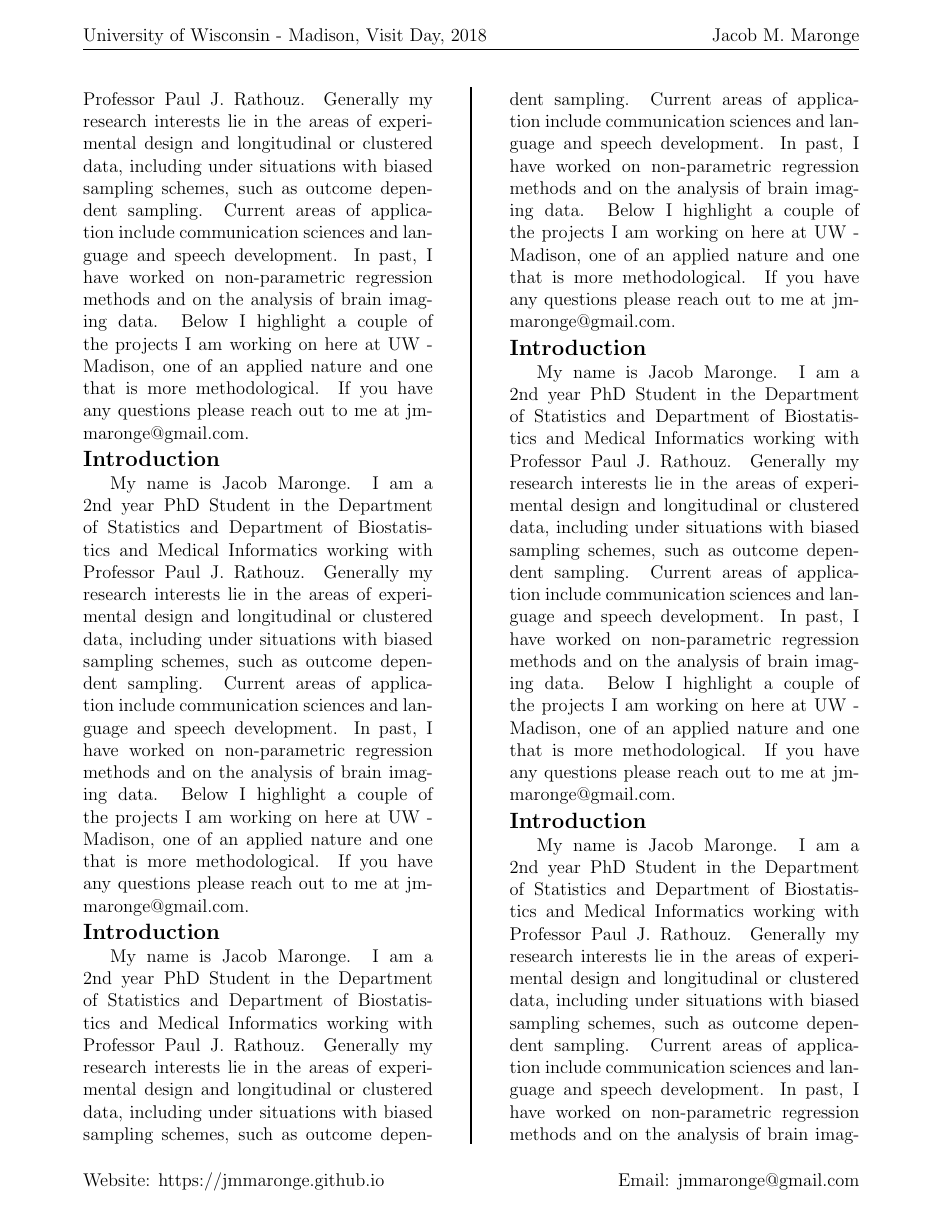
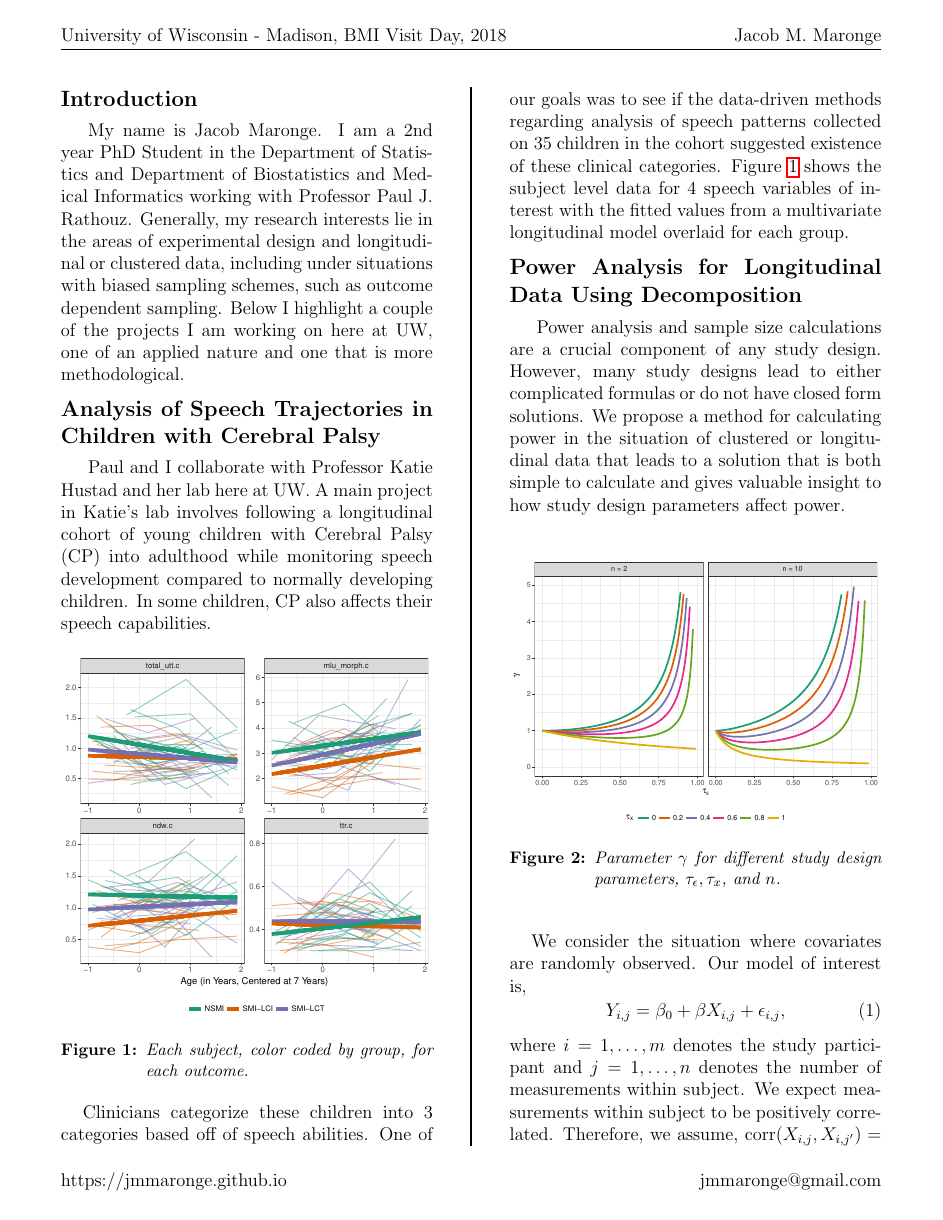
Before and after one commit to JMMaronge/UW_visit_day_2018, a LaTeX document (handout.tex): page 2 of 3 before the commit and page 1 of 2 after it. Compiled offline with pdfLaTeX.

Commit message:
draft 1 done

```diff
--- a/handout.tex
+++ b/handout.tex
@@ -19,18 +19,18 @@
 \newcommand{\pb}{\mathbb{P}}
 \newcommand{\E}{\ensuremath{\mbox{E}}}
 % Page style definition
-\geometry{margin=0.75in}
+\geometry{margin=0.55in, top=0.75in, bottom=0.75in}
 \pagestyle{fancy}
 % Customize this to your liking.
 \setlength{\headheight}{14.5pt}
-\lhead{University of Wisconsin - Madison, Visit Day, 2018}\chead{}\rhead{Jacob M. Maronge}\lfoot{Website: https://jmmaronge.github.io}
-\cfoot{}\rfoot{Email: jmmaronge@gmail.com}
+\lhead{University of Wisconsin - Madison, BMI Visit Day, 2018}\chead{}\rhead{Jacob M. Maronge}\lfoot{https://jmmaronge.github.io}
+\cfoot{}\rfoot{jmmaronge@gmail.com}
 \usepackage{titlesec}
 
 
 \definecolor{uwred}{RGB}{197, 5, 12}
 
-\titlespacing{\subsection}{0pt}{0pt}{0pt}
+\titlespacing{\subsection}{0pt}{5pt}{5pt}
 
 
 \begin{document}
@@ -38,7 +38,14 @@
 \begin{multicols}{2}
 
 \subsection*{Introduction}
-My name is Jacob Maronge. I am a 2nd year PhD Student in the Department of Statistics and Department of Biostatistics and Medical Informatics working with Professor Paul J. Rathouz. Generally, my research interests lie in the areas of experimental design and longitudinal or clustered data, including under situations with biased sampling schemes, such as outcome dependent sampling. Current areas of application include communication sciences and language and speech development. Below I highlight a couple of the projects I am working on here at UW, one of an applied nature and one that is more methodological. If you have any questions about our program after your visit, please reach out to me at jmmaronge@gmail.com.
+My name is Jacob Maronge. I am a 2nd year PhD Student in the Department of Statistics and Department of Biostatistics and Medical Informatics working with Professor Paul J. Rathouz. Generally, my research interests lie in the areas of experimental design and longitudinal or clustered data, including under situations with biased sampling schemes, such as outcome dependent sampling. Below I highlight a couple of the projects I am working on here at UW, one of an applied nature and one that is more methodological.
 
 \subsection*{Analysis of Speech Trajectories in Children with Cerebral Palsy}
 
+Paul and I collaborate with Professor Katie Hustad and her lab here at UW. A main project in Katie's lab involves following a longitudinal cohort of young children with Cerebral Palsy (CP) into adulthood while monitoring speech development compared to normally developing children. In some children, CP also affects their speech capabilities.
+\begin{center}\vspace{.25cm}
+\includegraphics[width=1\linewidth]{fitted_plots_for_speech_analysis_speech_for_handout.pdf}
+\captionof{figure}{Each subject, color coded by group, for each outcome.}
+\label{fig:cp}
+\end{center}\vspace{.25cm}
+\hspace{.5cm}Clinicians categorize these children into 3 categories based off of speech abilities. One of our goals was to see if the data-driven methods regarding analysis of speech patterns collected on 35 children in the cohort suggested existence of these clinical categories.  Figure \ref{fig:cp} shows the subject level data for 4 speech variables of interest with the fitted values from a multivariate longitudinal model overlaid for each group.
@@ -50,3 +52,17 @@ Paul and I collaborate with Professor Katie Hustad and her lab here at UW. A mai
 
 
 
+\subsection*{Power Analysis for Longitudinal Data Using Decomposition}
+Power analysis and sample size calculations are a crucial component of any study design. However, many study designs lead to either complicated formulas or do not have closed form solutions. We propose a method for calculating power in the situation of clustered or longitudinal data that leads to a solution that is both simple to calculate and gives valuable insight to how study design parameters affect power.
+\begin{center}\vspace{.5cm}
+\includegraphics[width=1\linewidth]{gamma_analysis.pdf}
+\captionof{figure}{Parameter $\gamma$ for different study design parameters, $\tau_\epsilon, \tau_x$, and $n$.}
+\label{fig:gamma}
+\end{center}\vspace{.5cm}
+\hspace{.5cm}We consider the situation where covariates are randomly observed. Our model of interest is,
+\begin{equation} \label{eq:model}
+Y_{i,j}=\beta_0+ \beta X_{i,j}+ \epsilon_{i,j},
+\end{equation}
+where $i=1,\ldots, m$ denotes the study participant and $j=1,\ldots,n$ denotes the number of measurements within subject. We expect measurements within subject to be positively correlated. Therefore, we assume, corr$(X_{i,j},X_{i,j'}) = \tau_X >0$ and corr$(\epsilon_{i,j},\epsilon_{i,j'}) = \tau_\epsilon>0$. We assume the $X_{i,j}$ and $\epsilon_{i,j}$ terms have variance $\sigma^2_X$ and $\sigma^2_\epsilon$, which we set both equal to 1, without loss of generality.
+Using an approach which decomposes covariates into pieces which vary within-subject and between-subject, we are able to solve for the correlation between $X_{i,j}$ and $Y_{i,j}$ which has two parts, one part is the correlation between $X_{i,j}$ and $Y_{i,j}$ without accounting for the correlation within subjects, and andother part $\gamma$, is a function of study design parameters. This equation is shown below,
+\begin{equation} \label{eq:rhoeff}
@@ -61,17 +73,4 @@ My name is Jacob Maronge. I am a 2nd year PhD Student in the Department of Stati
-My name is Jacob Maronge. I am a 2nd year PhD Student in the Department of Statistics and Department of Biostatistics and Medical Informatics working with Professor Paul J. Rathouz. Generally my research interests lie in the areas of experimental design and longitudinal or clustered data, including under situations with biased sampling schemes, such as outcome dependent sampling. Current areas of application include communication sciences and language and speech development. In past, I have worked on non-parametric regression methods and on the analysis of brain imaging data. Below I highlight a couple of the projects I am working on here at UW - Madison, one of an applied nature and one that is more methodological. If you have any questions please reach out to me at jmmaronge@gmail.com.
-\subsection*{Introduction}
-My name is Jacob Maronge. I am a 2nd year PhD Student in the Department of Statistics and Department of Biostatistics and Medical Informatics working with Professor Paul J. Rathouz. Generally my research interests lie in the areas of experimental design and longitudinal or clustered data, including under situations with biased sampling schemes, such as outcome dependent sampling. Current areas of application include communication sciences and language and speech development. In past, I have worked on non-parametric regression methods and on the analysis of brain imaging data. Below I highlight a couple of the projects I am working on here at UW - Madison, one of an applied nature and one that is more methodological. If you have any questions please reach out to me at jmmaronge@gmail.com.
-\subsection*{Introduction}
-My name is Jacob Maronge. I am a 2nd year PhD Student in the Department of Statistics and Department of Biostatistics and Medical Informatics working with Professor Paul J. Rathouz. Generally my research interests lie in the areas of experimental design and longitudinal or clustered data, including under situations with biased sampling schemes, such as outcome dependent sampling. Current areas of application include communication sciences and language and speech development. In past, I have worked on non-parametric regression methods and on the analysis of brain imaging data. Below I highlight a couple of the projects I am working on here at UW - Madison, one of an applied nature and one that is more methodological. If you have any questions please reach out to me at jmmaronge@gmail.com.
-\subsection*{Introduction}
-My name is Jacob Maronge. I am a 2nd year PhD Student in the Department of Statistics and Department of Biostatistics and Medical Informatics working with Professor Paul J. Rathouz. Generally my research interests lie in the areas of experimental design and longitudinal or clustered data, including under situations with biased sampling schemes, such as outcome dependent sampling. Current areas of application include communication sciences and language and speech development. In past, I have worked on non-parametric regression methods and on the analysis of brain imaging data. Below I highlight a couple of the projects I am working on here at UW - Madison, one of an applied nature and one that is more methodological. If you have any questions please reach out to me at jmmaronge@gmail.com.
-\subsection*{Introduction}
-My name is Jacob Maronge. I am a 2nd year PhD Student in the Department of Statistics and Department of Biostatistics and Medical Informatics working with Professor Paul J. Rathouz. Generally my research interests lie in the areas of experimental design and longitudinal or clustered data, including under situations with biased sampling schemes, such as outcome dependent sampling. Current areas of application include communication sciences and language and speech development. In past, I have worked on non-parametric regression methods and on the analysis of brain imaging data. Below I highlight a couple of the projects I am working on here at UW - Madison, one of an applied nature and one that is more methodological. If you have any questions please reach out to me at jmmaronge@gmail.com.
-
-%%%%%%%%%%%%%%%%%%%%%%%%%%%%%%%%%%%%%%%%%%%%%%%%
-%%%%%%%%    Main Text  %%%%%%%%%%%%%%%%%%%%%%%%%
-%%%%%%%%%%%%%%%%%%%%%%%%%%%%%%%%%%%%%%%%%%%%%%%%
-
-
+\subsection*{Conclusions}
+I hope this handout serves to show as an example of some of the work you can look forward to at UW-Madison. If you have any additional questions after your visit, please reach out to me at jmmaronge@gmail.com.
 \end{multicols}
 \end{document}
```
Also changed, not shown: figures/fitted_plots_for_speech_analysis_speech_for_handout.pdf (added), figures/gamma_analysis.pdf (added), handout.pdf, handout.tex (15 more changed lines), 4 other files.
